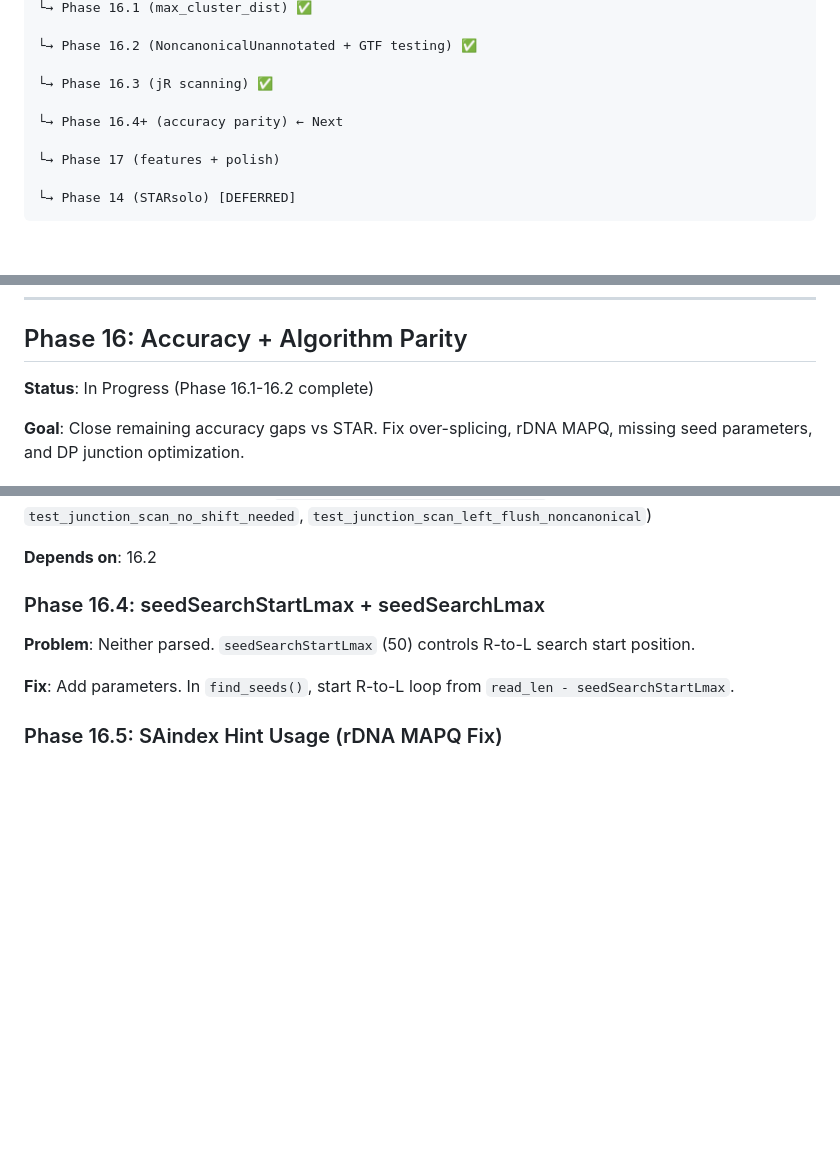
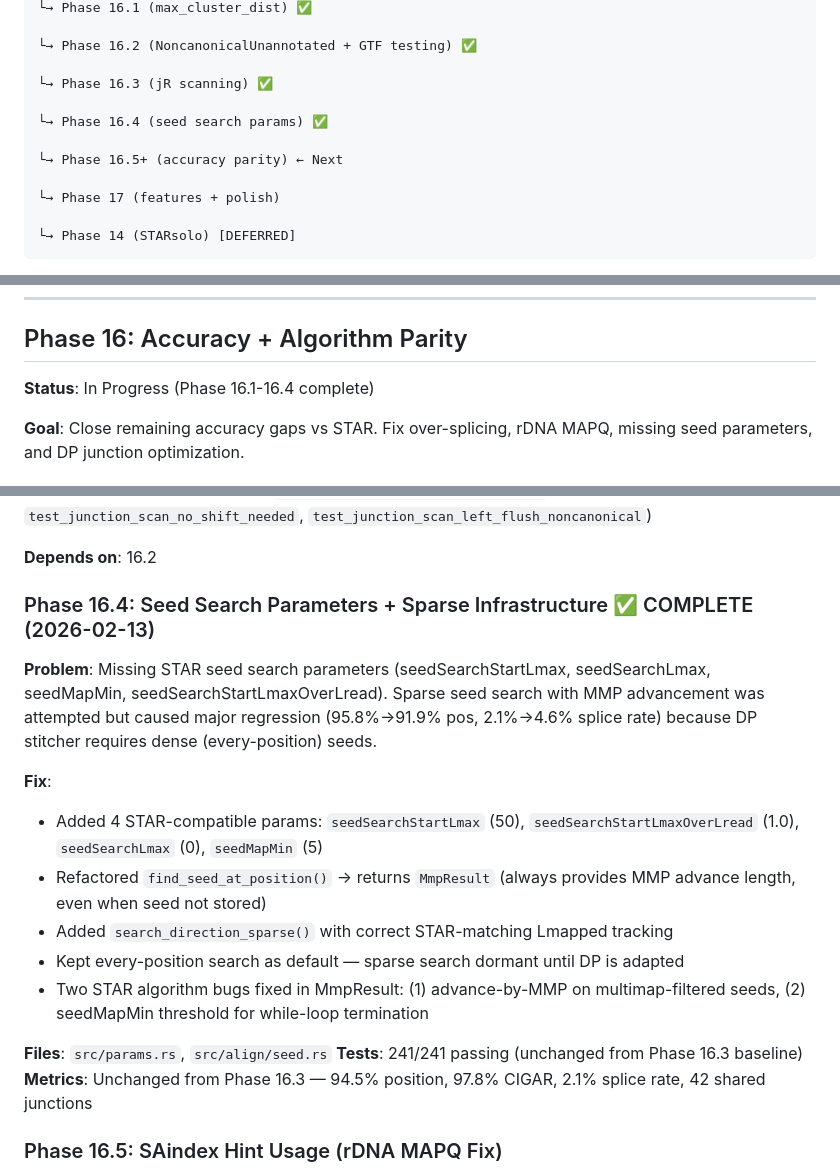
Before and after one commit to Psy-Fer/ruSTAR, a Markdown page: ROADMAP.md, 3 parts joined by grey strips. GitHub-like rendering; blank space fills up the shorter version.

````diff
--- a/ROADMAP.md
+++ b/ROADMAP.md
@@ -36,7 +36,8 @@ Phase 1 (CLI) ✅
                                                                                                       └→ Phase 16.1 (max_cluster_dist) ✅
                                                                                                            └→ Phase 16.2 (NoncanonicalUnannotated + GTF testing) ✅
                                                                                                                 └→ Phase 16.3 (jR scanning) ✅
-                                                                                                                     └→ Phase 16.4+ (accuracy parity) ← Next
+                                                                                                                     └→ Phase 16.4 (seed search params) ✅
+                                                                                                                          └→ Phase 16.5+ (accuracy parity) ← Next
                                                                                                                 └→ Phase 17 (features + polish)
                                                                                                                 └→ Phase 14 (STARsolo) [DEFERRED]
 ```
@@ -1548,7 +1549,7 @@ BySJout mode (`--outFilterType BySJout`):
 
 ## Phase 16: Accuracy + Algorithm Parity
 
-**Status**: In Progress (Phase 16.1-16.2 complete)
+**Status**: In Progress (Phase 16.1-16.4 complete)
 
 **Goal**: Close remaining accuracy gaps vs STAR. Fix over-splicing, rDNA MAPQ, missing seed parameters, and DP junction optimization.
 
@@ -1634,11 +1635,20 @@ Key findings:
 
 **Depends on**: 16.2
 
-### Phase 16.4: seedSearchStartLmax + seedSearchLmax
-
-**Problem**: Neither parsed. `seedSearchStartLmax` (50) controls R-to-L search start position.
-
-**Fix**: Add parameters. In `find_seeds()`, start R-to-L loop from `read_len - seedSearchStartLmax`.
+### Phase 16.4: Seed Search Parameters + Sparse Infrastructure ✅ COMPLETE (2026-02-13)
+
+**Problem**: Missing STAR seed search parameters (seedSearchStartLmax, seedSearchLmax, seedMapMin, seedSearchStartLmaxOverLread). Sparse seed search with MMP advancement was attempted but caused major regression (95.8%→91.9% pos, 2.1%→4.6% splice rate) because DP stitcher requires dense (every-position) seeds.
+
+**Fix**:
+- Added 4 STAR-compatible params: `seedSearchStartLmax` (50), `seedSearchStartLmaxOverLread` (1.0), `seedSearchLmax` (0), `seedMapMin` (5)
+- Refactored `find_seed_at_position()` → returns `MmpResult` (always provides MMP advance length, even when seed not stored)
+- Added `search_direction_sparse()` with correct STAR-matching Lmapped tracking
+- Kept every-position search as default — sparse search dormant until DP is adapted
+- Two STAR algorithm bugs fixed in MmpResult: (1) advance-by-MMP on multimap-filtered seeds, (2) seedMapMin threshold for while-loop termination
+
+**Files**: `src/params.rs`, `src/align/seed.rs`
+**Tests**: 241/241 passing (unchanged from Phase 16.3 baseline)
+**Metrics**: Unchanged from Phase 16.3 — 94.5% position, 97.8% CIGAR, 2.1% splice rate, 42 shared junctions
 
 ### Phase 16.5: SAindex Hint Usage (rDNA MAPQ Fix)
 
````
Also changed, not shown: CLAUDE.md (+11 -8 lines).
